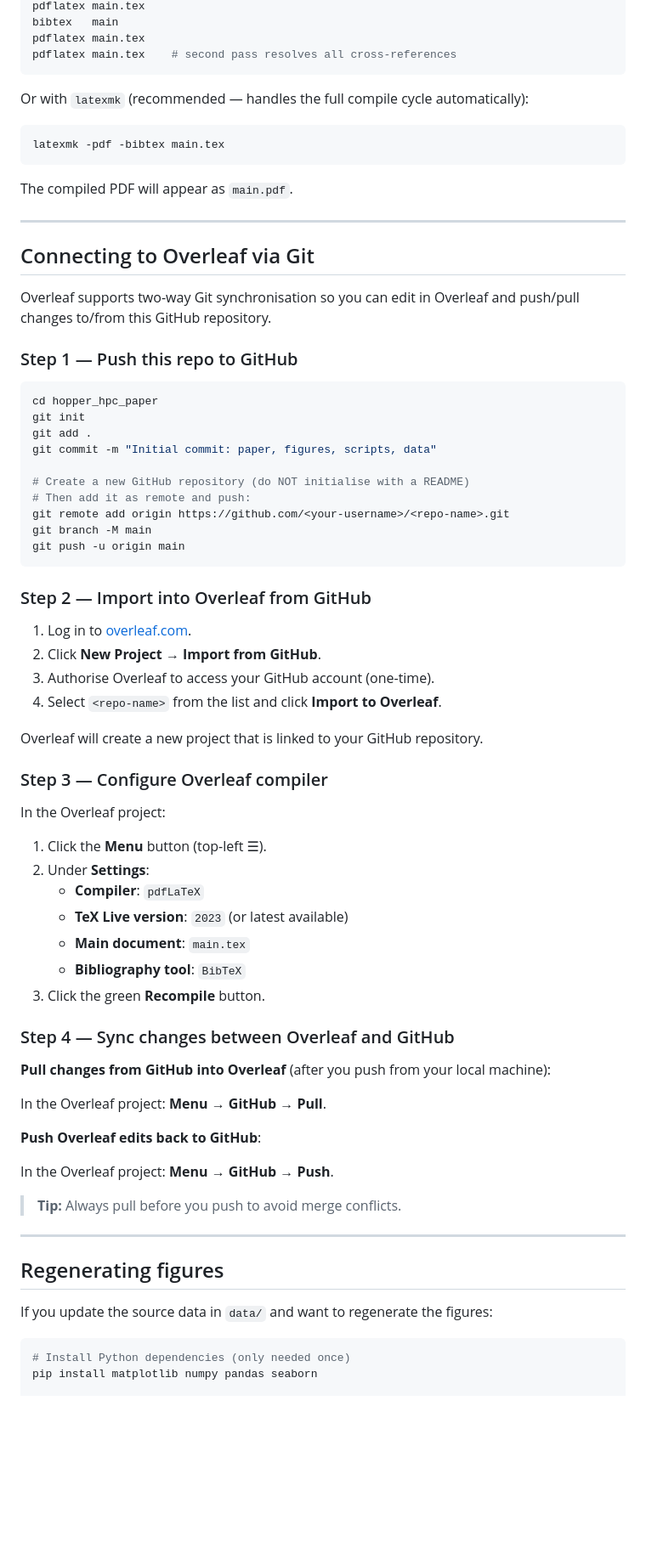
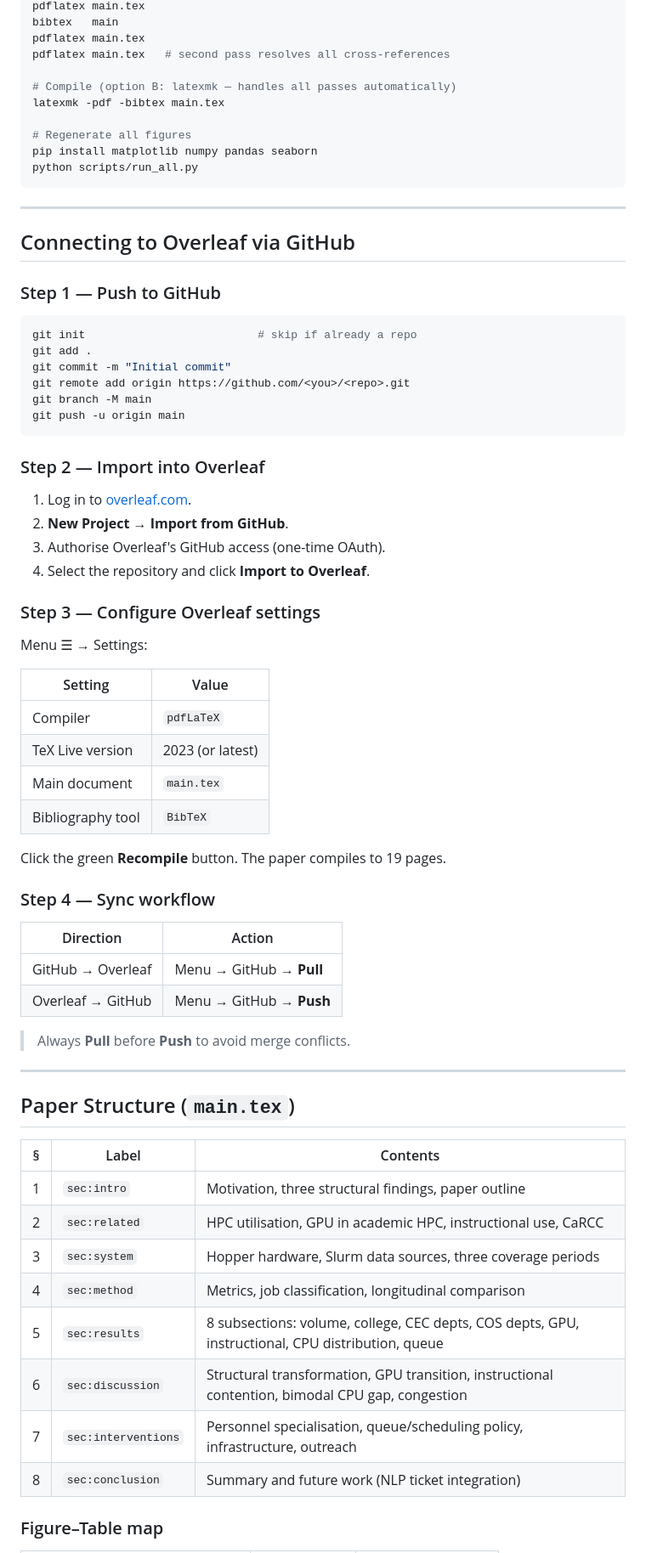
Before and after one commit to ssilayi/hpc_resource_utilization, a Markdown page: README.md, the part around one of its changes. Shown at 85% size. Drawn GitHub-style; blank space fills up the shorter version.

````diff
--- a/README.md
+++ b/README.md
@@ -69,79 +178,74 @@ cd hopper_hpc_paper
 pdflatex main.tex
 bibtex   main
 pdflatex main.tex
-pdflatex main.tex    # second pass resolves all cross-references
+pdflatex main.tex   # second pass resolves all cross-references
+
+# Compile (option B: latexmk — handles all passes automatically)
+latexmk -pdf -bibtex main.tex
+
+# Regenerate all figures
+pip install matplotlib numpy pandas seaborn
+python scripts/run_all.py
 ```
-
-Or with `latexmk` (recommended — handles the full compile cycle automatically):
-
-```bash
-latexmk -pdf -bibtex main.tex
-```
-
-The compiled PDF will appear as `main.pdf`.
 
 ---
 
-## Connecting to Overleaf via Git
+## Connecting to Overleaf via GitHub
 
-Overleaf supports two-way Git synchronisation so you can edit in Overleaf
-and push/pull changes to/from this GitHub repository.
-
-### Step 1 — Push this repo to GitHub
+### Step 1 — Push to GitHub
 
 ```bash
-cd hopper_hpc_paper
-git init
+git init                          # skip if already a repo
 git add .
-git commit -m "Initial commit: paper, figures, scripts, data"
-
-# Create a new GitHub repository (do NOT initialise with a README)
-# Then add it as remote and push:
-git remote add origin https://github.com/<your-username>/<repo-name>.git
+git commit -m "Initial commit"
+git remote add origin https://github.com/<you>/<repo>.git
 git branch -M main
 git push -u origin main
 ```
 
-### Step 2 — Import into Overleaf from GitHub
+### Step 2 — Import into Overleaf
 
 1. Log in to [overleaf.com](https://www.overleaf.com).
-2. Click **New Project → Import from GitHub**.
-3. Authorise Overleaf to access your GitHub account (one-time).
-4. Select `<repo-name>` from the list and click **Import to Overleaf**.
+2. **New Project → Import from GitHub**.
+3. Authorise Overleaf's GitHub access (one-time OAuth).
+4. Select the repository and click **Import to Overleaf**.
 
-Overleaf will create a new project that is linked to your GitHub repository.
+### Step 3 — Configure Overleaf settings
 
-### Step 3 — Configure Overleaf compiler
+Menu ☰ → Settings:
 
-In the Overleaf project:
+| Setting | Value |
+|---------|-------|
+| Compiler | `pdfLaTeX` |
+| TeX Live version | 2023 (or latest) |
+| Main document | `main.tex` |
+| Bibliography tool | `BibTeX` |
 
-1. Click the **Menu** button (top-left ☰).
-2. Under **Settings**:
-   - **Compiler**: `pdfLaTeX`
-   - **TeX Live version**: `2023` (or latest available)
-   - **Main document**: `main.tex`
-   - **Bibliography tool**: `BibTeX`
-3. Click the green **Recompile** button.
+Click the green **Recompile** button. The paper compiles to 19 pages.
 
-### Step 4 — Sync changes between Overleaf and GitHub
+### Step 4 — Sync workflow
 
-**Pull changes from GitHub into Overleaf** (after you push from your local machine):
+| Direction | Action |
+|-----------|--------|
+| GitHub → Overleaf | Menu → GitHub → **Pull** |
+| Overleaf → GitHub | Menu → GitHub → **Push** |
 
-In the Overleaf project: **Menu → GitHub → Pull**.
-
-**Push Overleaf edits back to GitHub**:
-
-In the Overleaf project: **Menu → GitHub → Push**.
-
-> **Tip:** Always pull before you push to avoid merge conflicts.
+> Always **Pull** before **Push** to avoid merge conflicts.
 
 ---
 
-## Regenerating figures
+## Paper Structure (`main.tex`)
 
-If you update the source data in `data/` and want to regenerate the figures:
+| § | Label | Contents |
+|---|-------|----------|
+| 1 | `sec:intro` | Motivation, three structural findings, paper outline |
+| 2 | `sec:related` | HPC utilisation, GPU in academic HPC, instructional use, CaRCC |
+| 3 | `sec:system` | Hopper hardware, Slurm data sources, three coverage periods |
+| 4 | `sec:method` | Metrics, job classification, longitudinal comparison |
+| 5 | `sec:results` | 8 subsections: volume, college, CEC depts, COS depts, GPU, instructional, CPU distribution, queue |
+| 6 | `sec:discussion` | Structural transformation, GPU transition, instructional contention, bimodal CPU gap, congestion |
+| 7 | `sec:interventions` | Personnel specialisation, queue/scheduling policy, infrastructure, outreach |
+| 8 | `sec:conclusion` | Summary and future work (NLP ticket integration) |
 
-```bash
-# Install Python dependencies (only needed once)
-pip install matplotlib numpy pandas seaborn
+### Figure–Table map
 
````
Also changed, not shown: other parts of README.md (+220 -130 lines).
